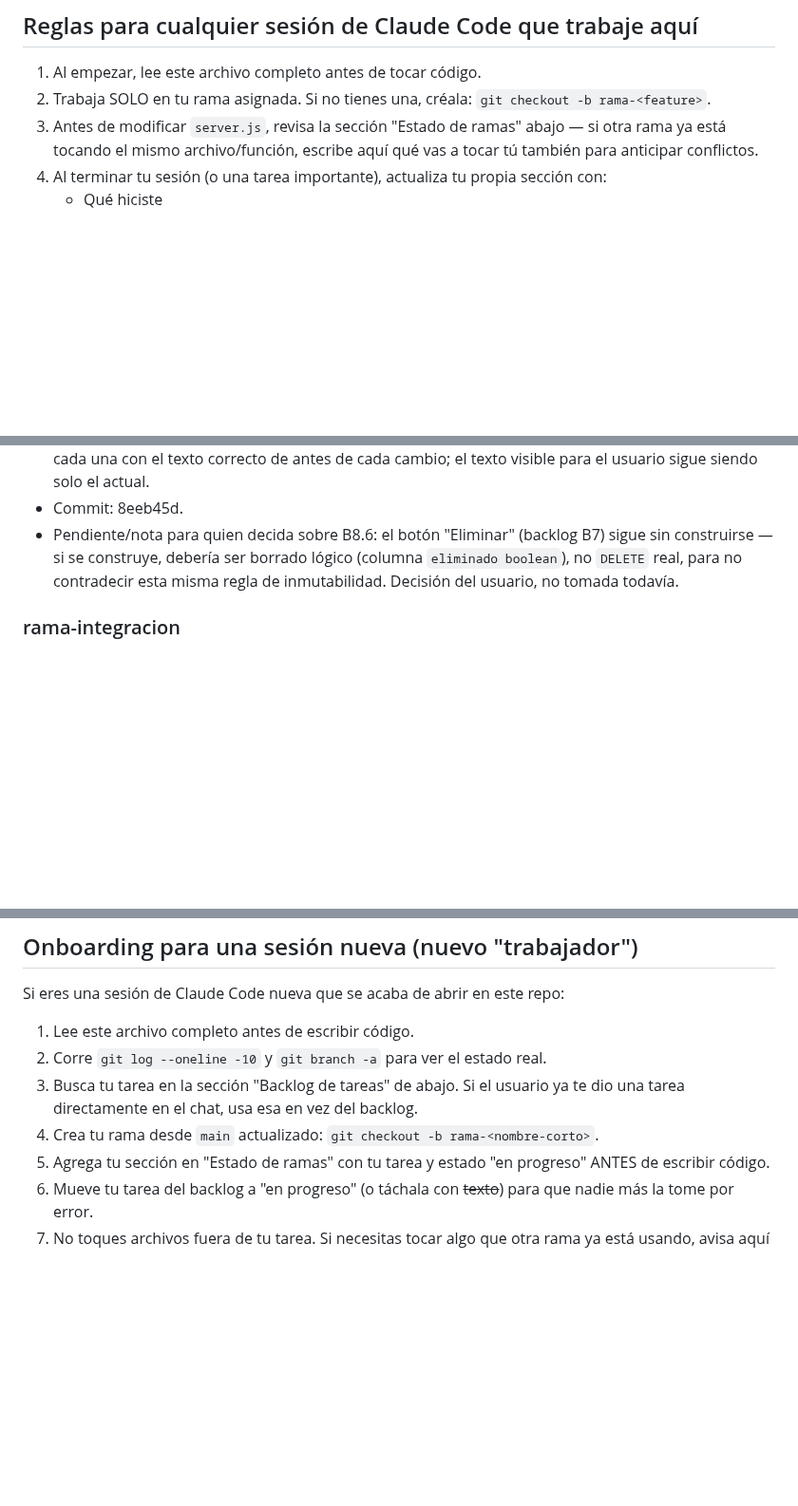
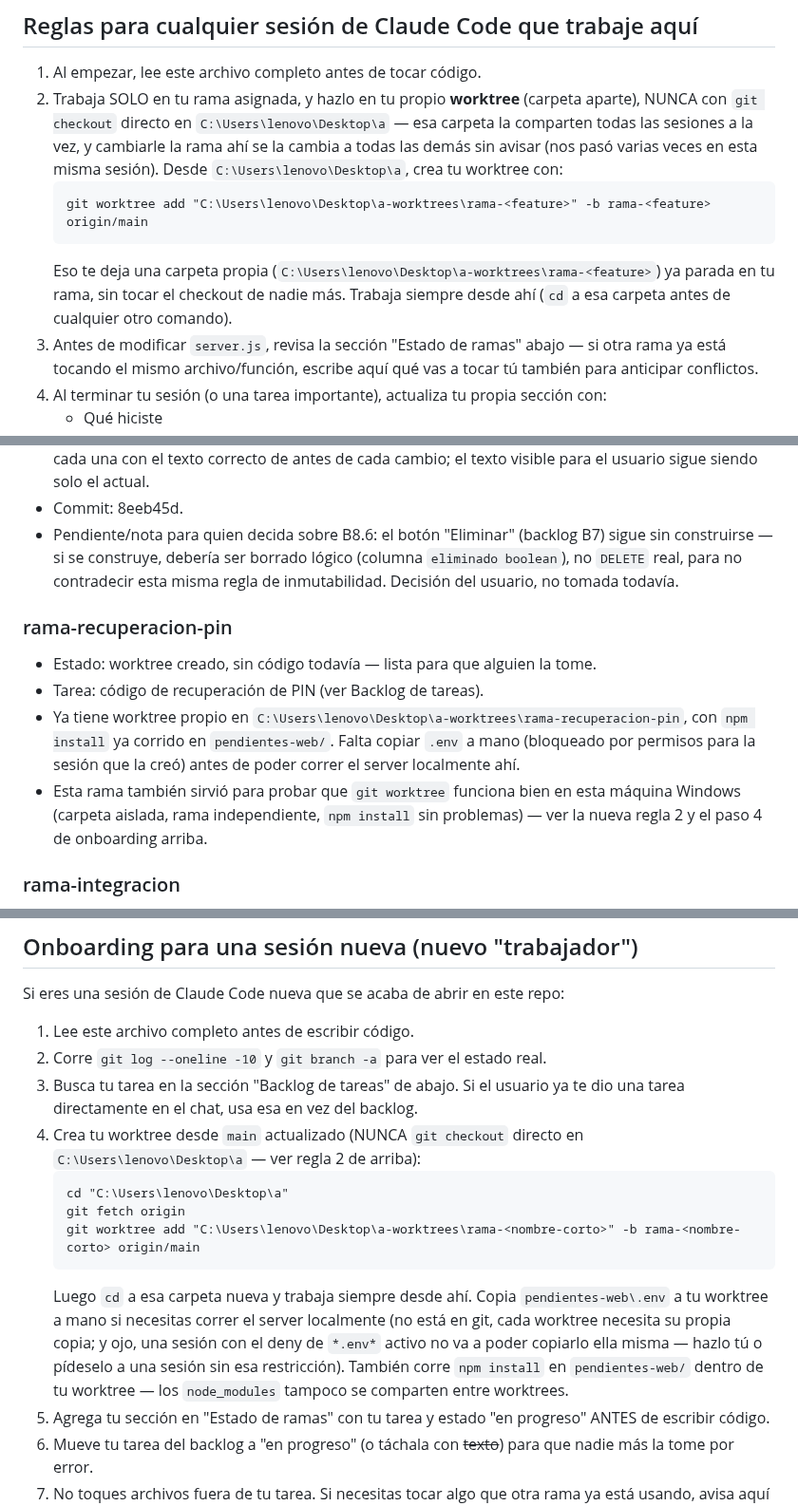
Before and after one commit to brucerojasm15-rgb/bitacora-telegram, a Markdown page: COORDINACION.md, 3 parts joined by grey strips. Shown at 95% size. GitHub-like rendering; blank space fills up the shorter version.

Commit message:
Protocolo de worktrees: evita que las sesiones se pisen la rama en la carpeta compartida

````diff
--- a/COORDINACION.md
+++ b/COORDINACION.md
@@ -4,7 +4,18 @@
 ## Reglas para cualquier sesión de Claude Code que trabaje aquí
 
 1. Al empezar, lee este archivo completo antes de tocar código.
-2. Trabaja SOLO en tu rama asignada. Si no tienes una, créala: `git checkout -b rama-<feature>`.
+2. Trabaja SOLO en tu rama asignada, y hazlo en tu propio **worktree** (carpeta
+   aparte), NUNCA con `git checkout` directo en `C:\Users\lenovo\Desktop\a`
+   — esa carpeta la comparten todas las sesiones a la vez, y cambiarle la
+   rama ahí se la cambia a todas las demás sin avisar (nos pasó varias veces
+   en esta misma sesión). Desde `C:\Users\lenovo\Desktop\a`, crea tu worktree
+   con:
+   ```
+   git worktree add "C:\Users\lenovo\Desktop\a-worktrees\rama-<feature>" -b rama-<feature> origin/main
+   ```
+   Eso te deja una carpeta propia (`C:\Users\lenovo\Desktop\a-worktrees\rama-<feature>`)
+   ya parada en tu rama, sin tocar el checkout de nadie más. Trabaja siempre
+   desde ahí (`cd` a esa carpeta antes de cualquier otro comando).
 3. Antes de modificar `server.js`, revisa la sección "Estado de ramas" abajo — si otra rama
    ya está tocando el mismo archivo/función, escribe aquí qué vas a tocar tú también para
    anticipar conflictos.
@@ -220,6 +231,17 @@
   (columna `eliminado boolean`), no `DELETE` real, para no contradecir esta
   misma regla de inmutabilidad. Decisión del usuario, no tomada todavía.
 
+### rama-recuperacion-pin
+- Estado: worktree creado, sin código todavía — lista para que alguien la tome.
+- Tarea: código de recuperación de PIN (ver Backlog de tareas).
+- Ya tiene worktree propio en `C:\Users\lenovo\Desktop\a-worktrees\rama-recuperacion-pin`,
+  con `npm install` ya corrido en `pendientes-web/`. Falta copiar `.env` a mano
+  (bloqueado por permisos para la sesión que la creó) antes de poder correr el
+  server localmente ahí.
+- Esta rama también sirvió para probar que `git worktree` funciona bien en esta
+  máquina Windows (carpeta aislada, rama independiente, `npm install` sin
+  problemas) — ver la nueva regla 2 y el paso 4 de onboarding arriba.
+
 ### rama-integracion
 - Estado: —
 - Última acción: —
@@ -273,7 +295,20 @@ Si eres una sesión de Claude Code nueva que se acaba de abrir en este repo:
 2. Corre `git log --oneline -10` y `git branch -a` para ver el estado real.
 3. Busca tu tarea en la sección "Backlog de tareas" de abajo. Si el usuario ya te dio
    una tarea directamente en el chat, usa esa en vez del backlog.
-4. Crea tu rama desde `main` actualizado: `git checkout -b rama-<nombre-corto>`.
+4. Crea tu worktree desde `main` actualizado (NUNCA `git checkout` directo en
+   `C:\Users\lenovo\Desktop\a` — ver regla 2 de arriba):
+   ```
+   cd "C:\Users\lenovo\Desktop\a"
+   git fetch origin
+   git worktree add "C:\Users\lenovo\Desktop\a-worktrees\rama-<nombre-corto>" -b rama-<nombre-corto> origin/main
+   ```
+   Luego `cd` a esa carpeta nueva y trabaja siempre desde ahí. Copia
+   `pendientes-web\.env` a tu worktree a mano si necesitas correr el server
+   localmente (no está en git, cada worktree necesita su propia copia; y ojo,
+   una sesión con el deny de `*.env*` activo no va a poder copiarlo ella
+   misma — hazlo tú o pídeselo a una sesión sin esa restricción). También
+   corre `npm install` en `pendientes-web/` dentro de tu worktree — los
+   `node_modules` tampoco se comparten entre worktrees.
 5. Agrega tu sección en "Estado de ramas" con tu tarea y estado "en progreso" ANTES
    de escribir código.
 6. Mueve tu tarea del backlog a "en progreso" (o táchala con ~~texto~~) para que
````
